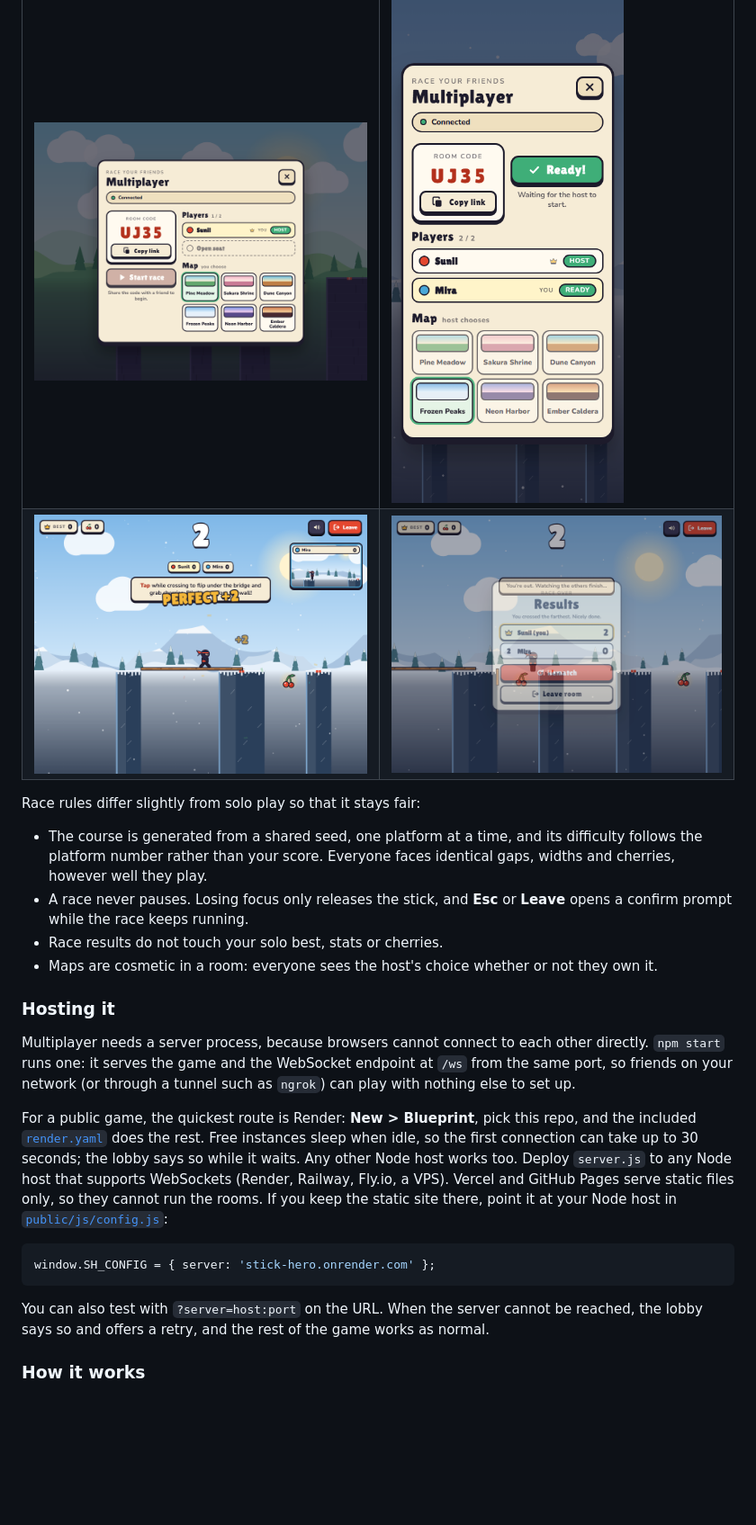
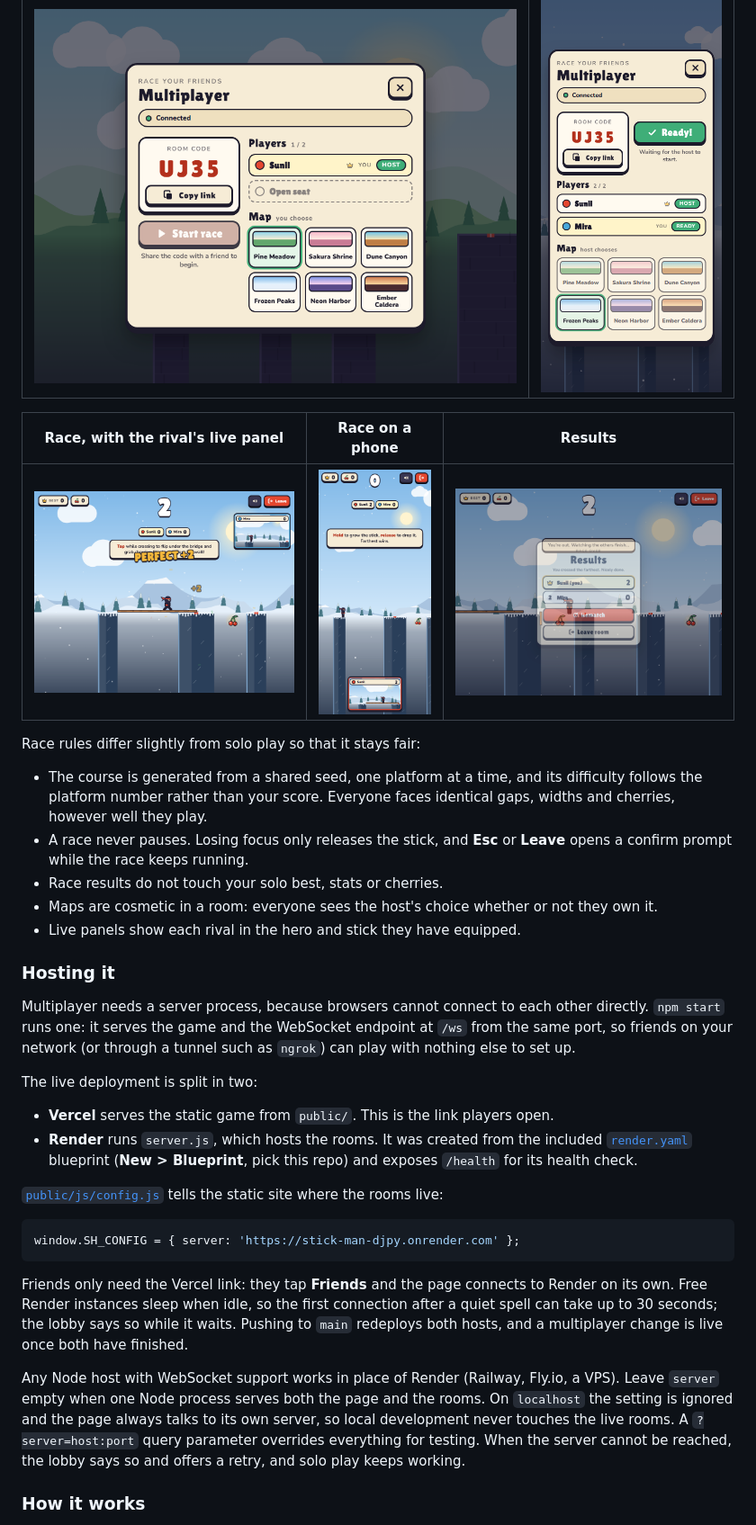
Before and after one commit to Sunil56224972/stick-man, a Markdown page: README.md, the part around one of its changes. Shown at 90% size. GitHub-like rendering; blank space fills up the shorter version.

Commit message:
README: 1 vs 1 rooms, live panels, Vercel plus Render setup, current test counts

````diff
--- a/README.md
+++ b/README.md
@@ -64,6 +64,9 @@ Press **Friends** on the title screen.
 | --- | --- |
 | ![Lobby](docs/screenshots/multi-lobby-solo.png) | ![Lobby on a phone](docs/screenshots/multi-lobby-phone.png) |
-| ![Race](docs/screenshots/multi-race.png) | ![Results](docs/screenshots/multi-results.png) |
+
+| Race, with the rival's live panel | Race on a phone | Results |
+| --- | --- | --- |
+| ![Race](docs/screenshots/multi-race.png) | ![Race on a phone](docs/screenshots/multi-race-phone.png) | ![Results](docs/screenshots/multi-results.png) |
 
 Race rules differ slightly from solo play so that it stays fair:
 
@@ -71,18 +74,26 @@ Race rules differ slightly from solo play so that it stays fair:
 - A race never pauses. Losing focus only releases the stick, and **Esc** or **Leave** opens a confirm prompt while the race keeps running.
 - Race results do not touch your solo best, stats or cherries.
 - Maps are cosmetic in a room: everyone sees the host's choice whether or not they own it.
+- Live panels show each rival in the hero and stick they have equipped.
 
 ### Hosting it
 
 Multiplayer needs a server process, because browsers cannot connect to each other directly. `npm start` runs one: it serves the game and the WebSocket endpoint at `/ws` from the same port, so friends on your network (or through a tunnel such as `ngrok`) can play with nothing else to set up.
 
-For a public game, the quickest route is Render: **New > Blueprint**, pick this repo, and the included [`render.yaml`](render.yaml) does the rest. Free instances sleep when idle, so the first connection can take up to 30 seconds; the lobby says so while it waits. Any other Node host works too. Deploy `server.js` to any Node host that supports WebSockets (Render, Railway, Fly.io, a VPS). Vercel and GitHub Pages serve static files only, so they cannot run the rooms. If you keep the static site there, point it at your Node host in [`public/js/config.js`](public/js/config.js):
+The live deployment is split in two:
+
+- **Vercel** serves the static game from `public/`. This is the link players open.
+- **Render** runs `server.js`, which hosts the rooms. It was created from the included [`render.yaml`](render.yaml) blueprint (**New > Blueprint**, pick this repo) and exposes `/health` for its health check.
+
+[`public/js/config.js`](public/js/config.js) tells the static site where the rooms live:
 
 ```js
-window.SH_CONFIG = { server: 'stick-hero.onrender.com' };
+window.SH_CONFIG = { server: 'https://stick-man-djpy.onrender.com' };
 ```
 
-You can also test with `?server=host:port` on the URL. When the server cannot be reached, the lobby says so and offers a retry, and the rest of the game works as normal.
+Friends only need the Vercel link: they tap **Friends** and the page connects to Render on its own. Free Render instances sleep when idle, so the first connection after a quiet spell can take up to 30 seconds; the lobby says so while it waits. Pushing to `main` redeploys both hosts, and a multiplayer change is live once both have finished.
+
+Any Node host with WebSocket support works in place of Render (Railway, Fly.io, a VPS). Leave `server` empty when one Node process serves both the page and the rooms. On `localhost` the setting is ignored and the page always talks to its own server, so local development never touches the live rooms. A `?server=host:port` query parameter overrides everything for testing. When the server cannot be reached, the lobby says so and offers a retry, and solo play keeps working.
 
 ### How it works
 
````
Also changed, not shown: other parts of README.md (+15 -12 lines).
